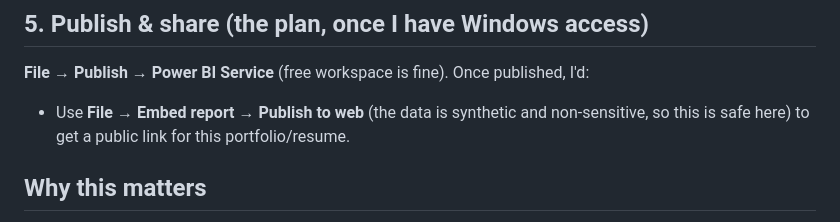
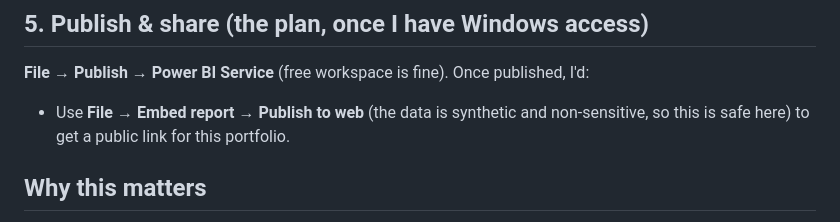
Before and after one commit to KarisFang/fpa-portfolio-reporting-pipeline, a Markdown page: powerbi/POWER_BI_BUILD_GUIDE.md, the part around the change. GitHub-like rendering.

```diff
--- a/powerbi/POWER_BI_BUILD_GUIDE.md
+++ b/powerbi/POWER_BI_BUILD_GUIDE.md
@@ -90,7 +90,7 @@ this is the single feature that most replaces the "can you re-cut this for last
 
 **File → Publish → Power BI Service** (free workspace is fine). Once published, I'd:
 - Use **File → Embed report → Publish to web** (the data is synthetic and non-sensitive, so this is safe here)
-  to get a public link for this portfolio/resume.
+  to get a public link for this portfolio.
 
 ## Why this matters
 
```
